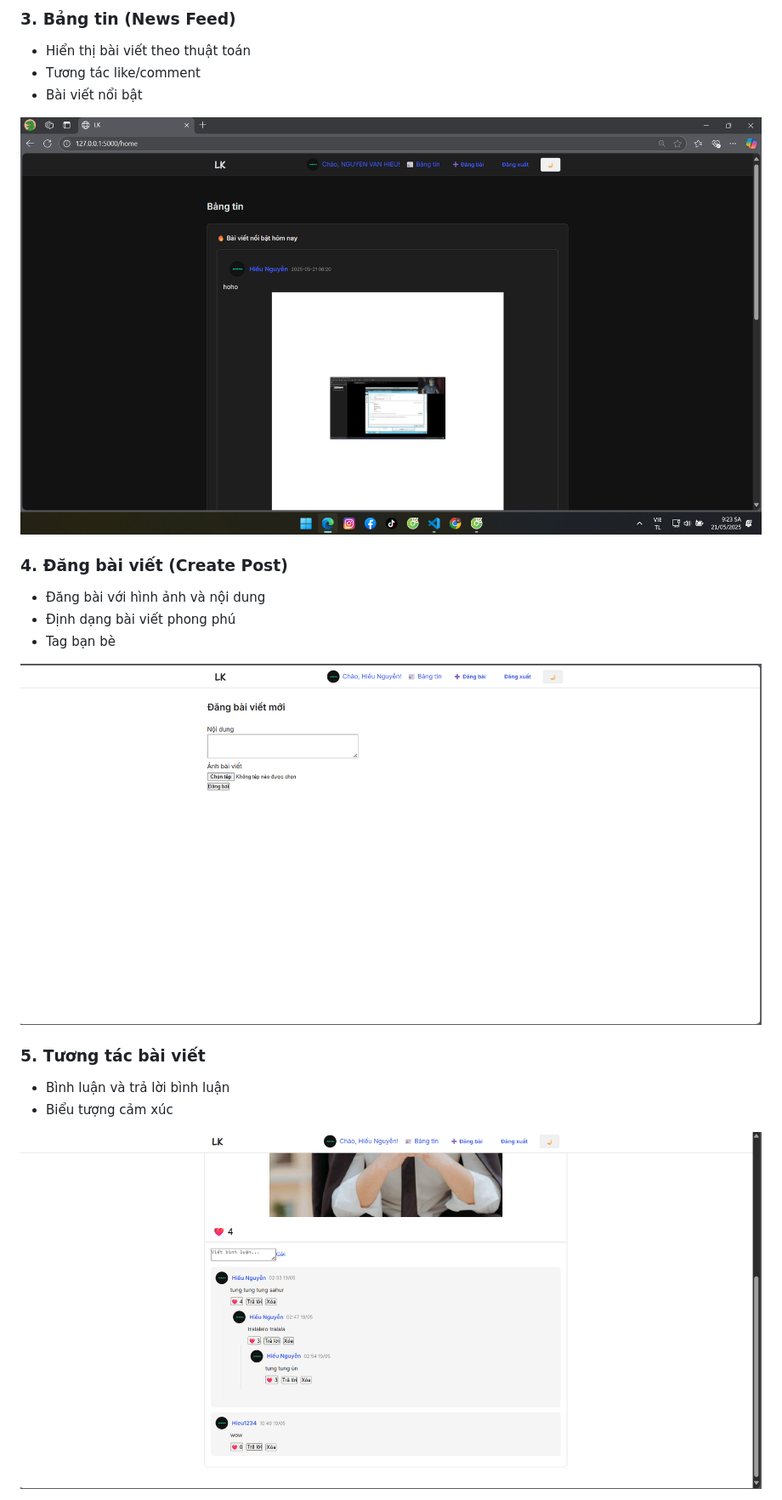
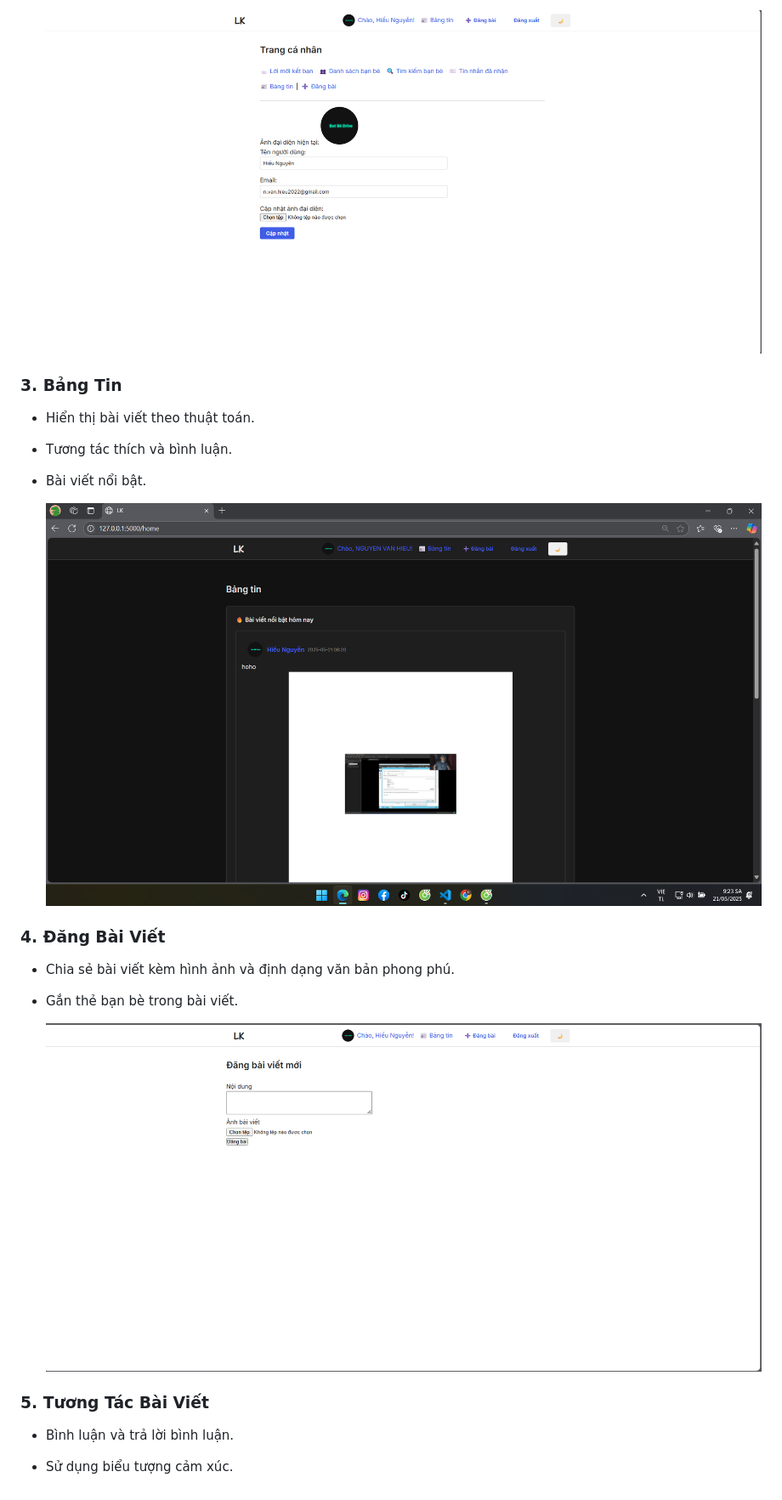
Before and after one commit to hieuchaydi/lk-social-media-python, a Markdown page: readme.md, the part around one of its changes. Shown at 85% size. Rendered like a GitHub page.

```diff
--- a/readme.md
+++ b/readme.md
@@ -29,21 +27,20 @@ lk là một ứng dụng mạng xã hội mini được phát triển bằng Py
 
-### 3. Bảng tin (News Feed)
-- Hiển thị bài viết theo thuật toán
-- Tương tác like/comment
-- Bài viết nổi bật
+  ![Trang Cá Nhân](assets/profile.png)
 
-![Bảng tin](assets/newsfeed.png)
+### 3. Bảng Tin
+- Hiển thị bài viết theo thuật toán.
+- Tương tác thích và bình luận.
+- Bài viết nổi bật.
 
-### 4. Đăng bài viết (Create Post)
-- Đăng bài với hình ảnh và nội dung
-- Định dạng bài viết phong phú
-- Tag bạn bè
+  ![Bảng Tin](assets/newsfeed.png)
 
-![Đăng bài](assets/dangbai.png)
+### 4. Đăng Bài Viết
+- Chia sẻ bài viết kèm hình ảnh và định dạng văn bản phong phú.
+- Gắn thẻ bạn bè trong bài viết.
 
-### 5. Tương tác bài viết
-- Bình luận và trả lời bình luận
-- Biểu tượng cảm xúc
+  ![Đăng Bài](assets/dangbai.png)
 
-![Bình luận](assets/binhluan.png)
+### 5. Tương Tác Bài Viết
+- Bình luận và trả lời bình luận.
+- Sử dụng biểu tượng cảm xúc.
 
```
Also changed, not shown: other parts of readme.md (+114 -86 lines).
